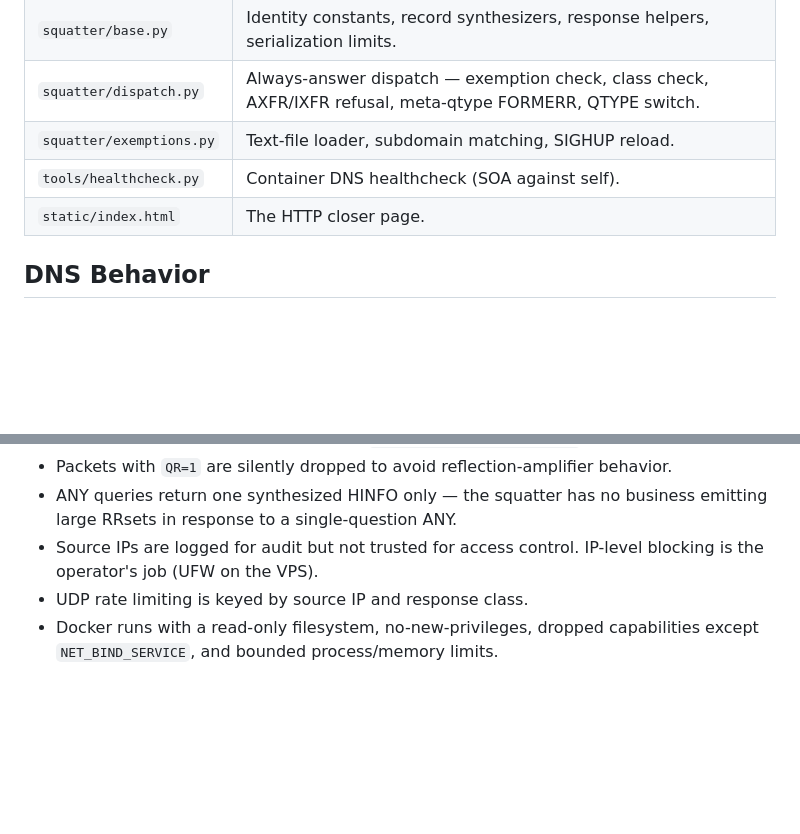
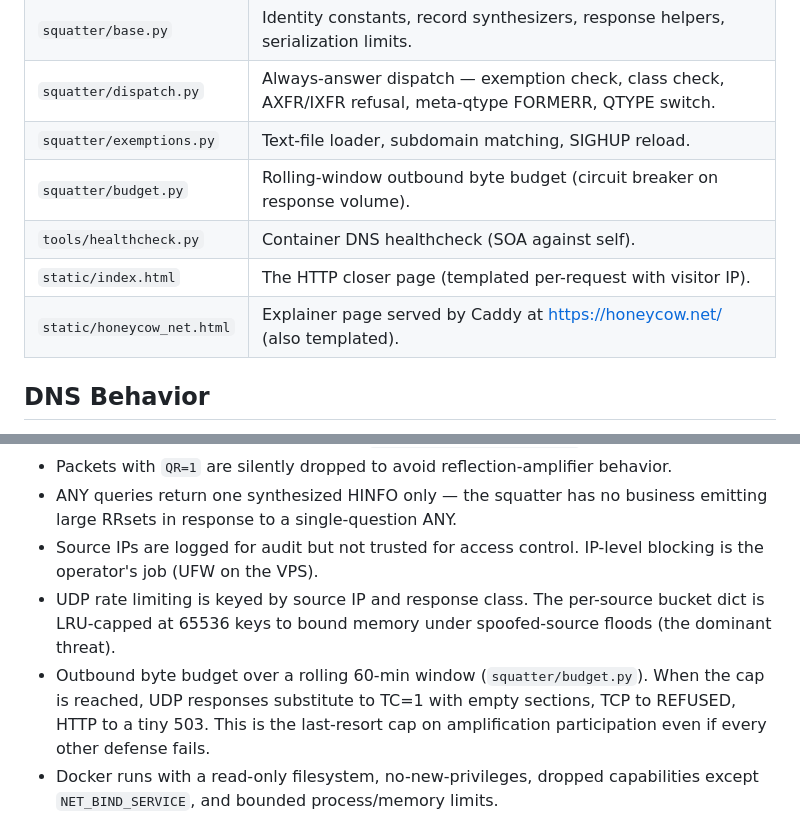
Before and after one commit to mclose/honeycow, a Markdown page: docs/architecture.md, 2 parts joined by grey strips. Drawn GitHub-style; blank space fills up the shorter version.

```diff
--- a/docs/architecture.md
+++ b/docs/architecture.md
@@ -31,8 +31,10 @@ scanner or browser
 | `squatter/base.py` | Identity constants, record synthesizers, response helpers, serialization limits. |
 | `squatter/dispatch.py` | Always-answer dispatch — exemption check, class check, AXFR/IXFR refusal, meta-qtype FORMERR, QTYPE switch. |
 | `squatter/exemptions.py` | Text-file loader, subdomain matching, SIGHUP reload. |
+| `squatter/budget.py` | Rolling-window outbound byte budget (circuit breaker on response volume). |
 | `tools/healthcheck.py` | Container DNS healthcheck (SOA against self). |
-| `static/index.html` | The HTTP closer page. |
+| `static/index.html` | The HTTP closer page (templated per-request with visitor IP). |
+| `static/honeycow_net.html` | Explainer page served by Caddy at https://honeycow.net/ (also templated). |
 
 ## DNS Behavior
 
@@ -89,7 +91,13 @@ same static body. `Connection: close` after every response.
   business emitting large RRsets in response to a single-question ANY.
 - Source IPs are logged for audit but not trusted for access control.
   IP-level blocking is the operator's job (UFW on the VPS).
-- UDP rate limiting is keyed by source IP and response class.
+- UDP rate limiting is keyed by source IP and response class. The
+  per-source bucket dict is LRU-capped at 65536 keys to bound memory
+  under spoofed-source floods (the dominant threat).
+- Outbound byte budget over a rolling 60-min window (`squatter/budget.py`).
+  When the cap is reached, UDP responses substitute to TC=1 with empty
+  sections, TCP to REFUSED, HTTP to a tiny 503. This is the last-resort
+  cap on amplification participation even if every other defense fails.
 - Docker runs with a read-only filesystem, no-new-privileges, dropped
   capabilities except `NET_BIND_SERVICE`, and bounded process/memory
   limits.
```
Also changed, not shown: CHANGELOG.md (+84 -0 lines), README.md (+3 -1 lines).
